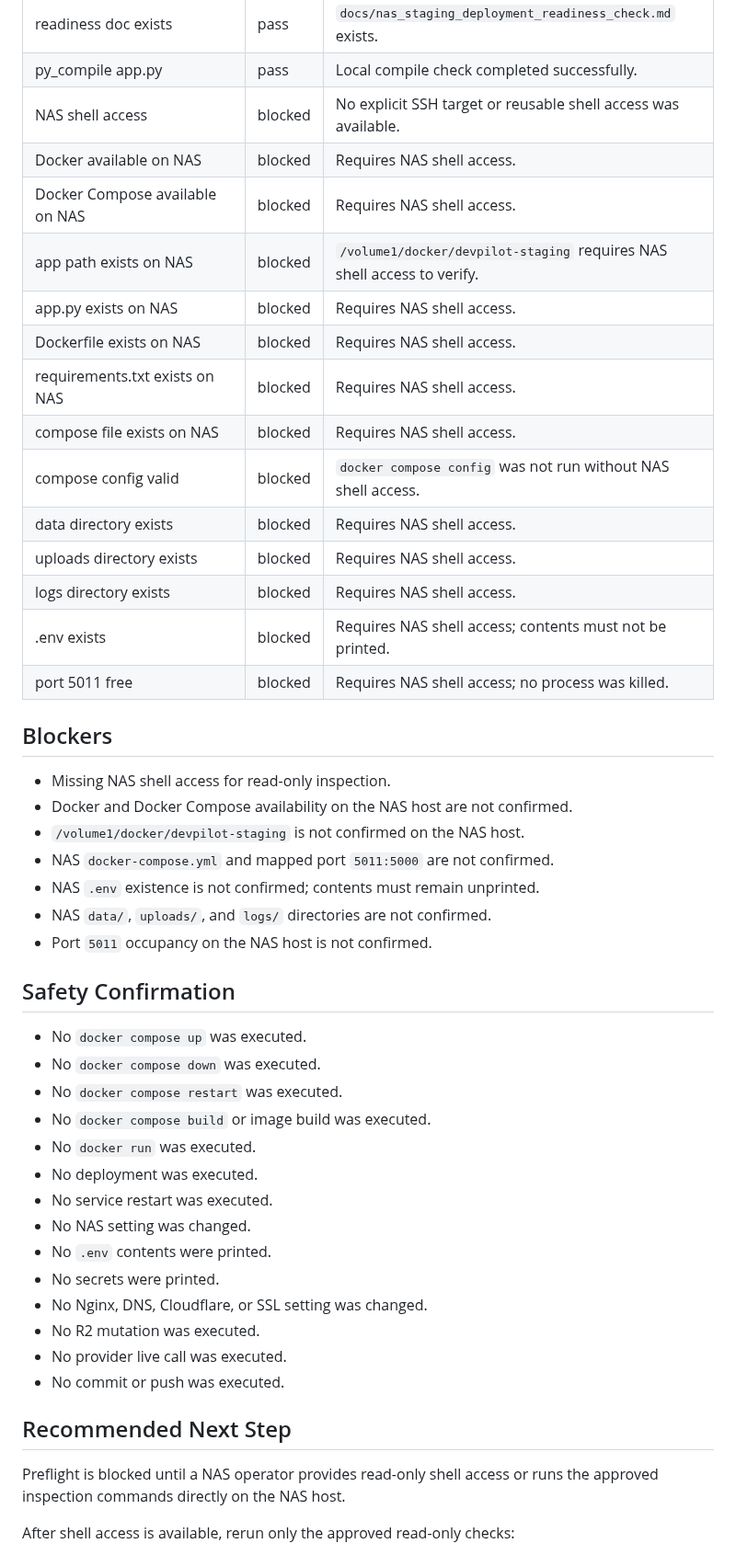
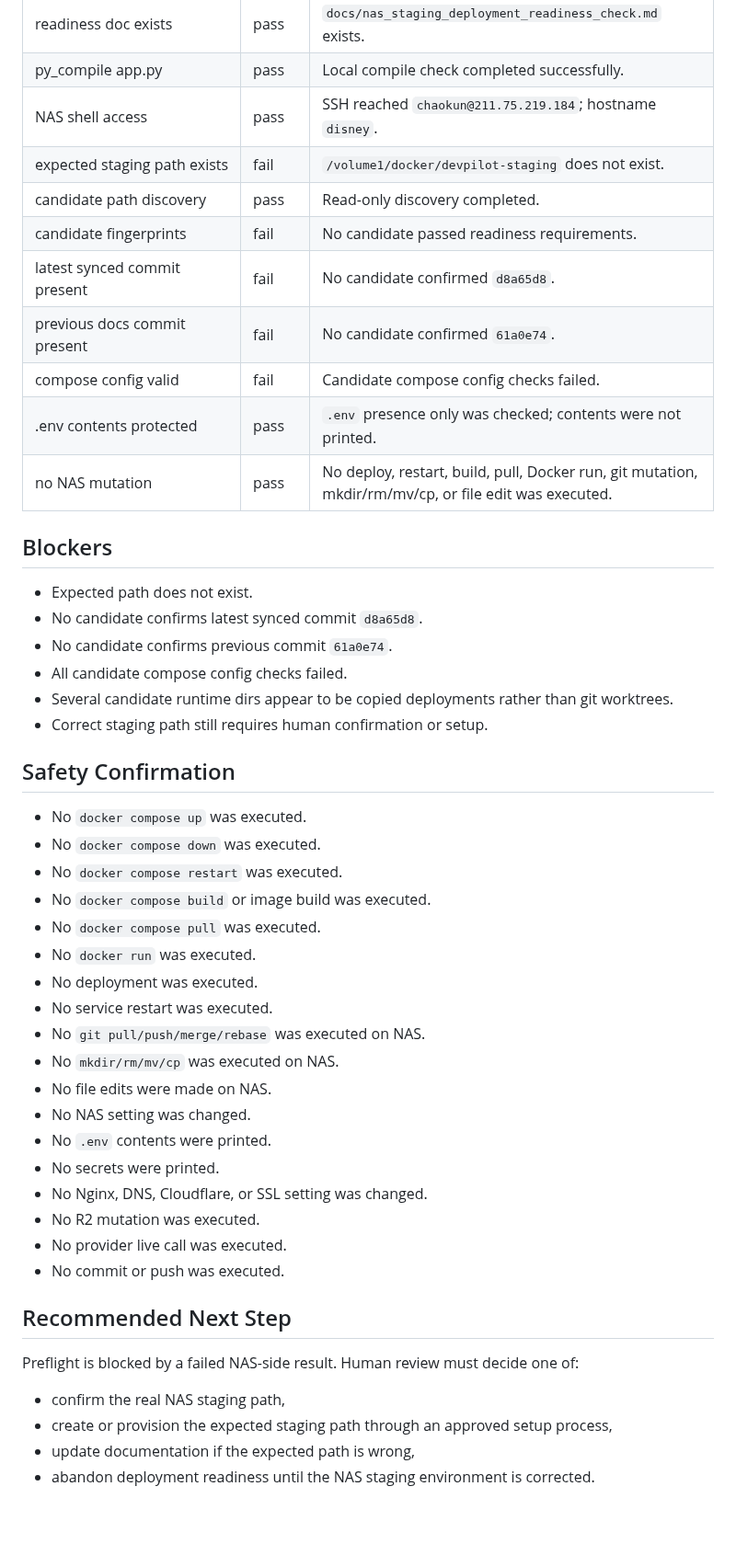
Before and after one commit to netfox-web/devpilot, a Markdown page: docs/nas_staging_preflight_execution_result.md, the part around one of its changes. Shown at 92% size. Rendered like a GitHub page; blank space fills up the shorter version.

```diff
--- a/docs/nas_staging_preflight_execution_result.md
+++ b/docs/nas_staging_preflight_execution_result.md
@@ -63,30 +110,24 @@ The deployment readiness gate must remain blocked until NAS-side read-only shell
 | docker-compose.nas.example.yml exists | pass | Local NAS compose example exists. |
 | readiness doc exists | pass | `docs/nas_staging_deployment_readiness_check.md` exists. |
 | py_compile app.py | pass | Local compile check completed successfully. |
-| NAS shell access | blocked | No explicit SSH target or reusable shell access was available. |
-| Docker available on NAS | blocked | Requires NAS shell access. |
-| Docker Compose available on NAS | blocked | Requires NAS shell access. |
-| app path exists on NAS | blocked | `/volume1/docker/devpilot-staging` requires NAS shell access to verify. |
-| app.py exists on NAS | blocked | Requires NAS shell access. |
-| Dockerfile exists on NAS | blocked | Requires NAS shell access. |
-| requirements.txt exists on NAS | blocked | Requires NAS shell access. |
-| compose file exists on NAS | blocked | Requires NAS shell access. |
-| compose config valid | blocked | `docker compose config` was not run without NAS shell access. |
-| data directory exists | blocked | Requires NAS shell access. |
-| uploads directory exists | blocked | Requires NAS shell access. |
-| logs directory exists | blocked | Requires NAS shell access. |
-| .env exists | blocked | Requires NAS shell access; contents must not be printed. |
-| port 5011 free | blocked | Requires NAS shell access; no process was killed. |
+| NAS shell access | pass | SSH reached `chaokun@211.75.219.184`; hostname `disney`. |
+| expected staging path exists | fail | `/volume1/docker/devpilot-staging` does not exist. |
+| candidate path discovery | pass | Read-only discovery completed. |
+| candidate fingerprints | fail | No candidate passed readiness requirements. |
+| latest synced commit present | fail | No candidate confirmed `d8a65d8`. |
+| previous docs commit present | fail | No candidate confirmed `61a0e74`. |
+| compose config valid | fail | Candidate compose config checks failed. |
+| .env contents protected | pass | `.env` presence only was checked; contents were not printed. |
+| no NAS mutation | pass | No deploy, restart, build, pull, Docker run, git mutation, mkdir/rm/mv/cp, or file edit was executed. |
 
 ## Blockers
 
-- Missing NAS shell access for read-only inspection.
-- Docker and Docker Compose availability on the NAS host are not confirmed.
-- `/volume1/docker/devpilot-staging` is not confirmed on the NAS host.
-- NAS `docker-compose.yml` and mapped port `5011:5000` are not confirmed.
-- NAS `.env` existence is not confirmed; contents must remain unprinted.
-- NAS `data/`, `uploads/`, and `logs/` directories are not confirmed.
-- Port `5011` occupancy on the NAS host is not confirmed.
+- Expected path does not exist.
+- No candidate confirms latest synced commit `d8a65d8`.
+- No candidate confirms previous commit `61a0e74`.
+- All candidate compose config checks failed.
+- Several candidate runtime dirs appear to be copied deployments rather than git worktrees.
+- Correct staging path still requires human confirmation or setup.
 
 ## Safety Confirmation
 
@@ -94,9 +135,13 @@ The deployment readiness gate must remain blocked until NAS-side read-only shell
 - No `docker compose down` was executed.
 - No `docker compose restart` was executed.
 - No `docker compose build` or image build was executed.
+- No `docker compose pull` was executed.
 - No `docker run` was executed.
 - No deployment was executed.
 - No service restart was executed.
+- No `git pull/push/merge/rebase` was executed on NAS.
+- No `mkdir/rm/mv/cp` was executed on NAS.
+- No file edits were made on NAS.
 - No NAS setting was changed.
 - No `.env` contents were printed.
 - No secrets were printed.
@@ -107,7 +152,10 @@ The deployment readiness gate must remain blocked until NAS-side read-only shell
 
 ## Recommended Next Step
 
-Preflight is blocked until a NAS operator provides read-only shell access or runs the approved inspection commands directly on the NAS host.
+Preflight is blocked by a failed NAS-side result. Human review must decide one of:
 
-After shell access is available, rerun only the approved read-only checks:
+- confirm the real NAS staging path,
+- create or provision the expected staging path through an approved setup process,
+- update documentation if the expected path is wrong,
+- abandon deployment readiness until the NAS staging environment is corrected.
 
```
Also changed, not shown: other parts of docs/nas_staging_preflight_execution_result.md (+65 -40 lines), docs/nas_staging_deployment_readiness_check.md (+51 -9 lines).
